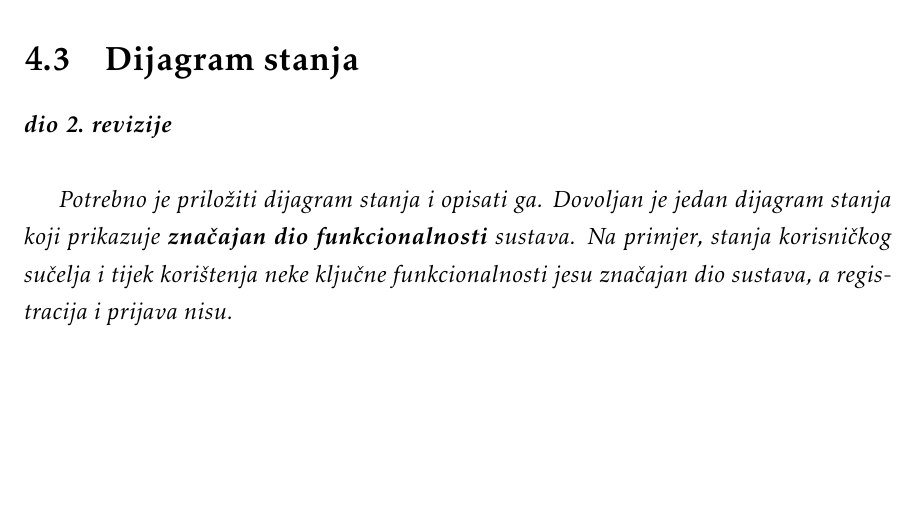
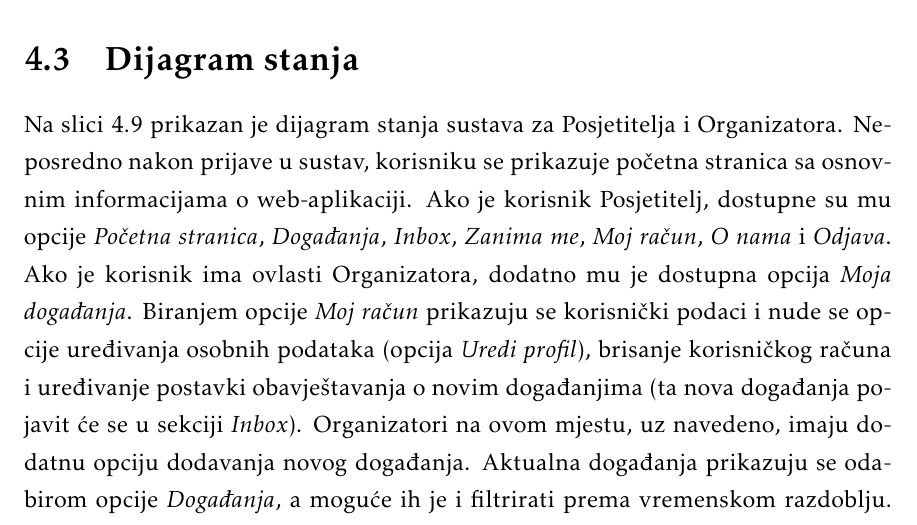
Before and after one commit to TopolkoLucija/Eventovci, a LaTeX document (Dokumentacija/PROGI_ProjektnaDokumentacija.tex, which reads Dokumentacija/Arhitektura.tex): part of page 42 of 57 before the commit and part of page 42 of 58 after it, cut so that both start at the same text. Compiled offline with pdfLaTeX.

Commit message:
Dodan dijagram stanja i opis

```diff
--- a/Dokumentacija/Arhitektura.tex
+++ b/Dokumentacija/Arhitektura.tex
@@ -327,7 +327,6 @@
 
 		\section{Dijagram stanja}
 
+			 Na slici \ref{sd} prikazan je dijagram stanja sustava za Posjetitelja i Organizatora. Neposredno nakon prijave u sustav, korisniku se prikazuje početna stranica sa osnovnim informacijama o web-aplikaciji. Ako je korisnik Posjetitelj, dostupne su mu opcije \textit{Početna stranica}, \textit{Događanja}, \textit{Inbox}, \textit{Zanima me}, \textit{Moj račun}, \textit{O nama} i \textit{Odjava}. Ako je korisnik ima ovlasti Organizatora, dodatno mu je dostupna opcija \textit{Moja događanja}. Biranjem opcije \textit{Moj račun} prikazuju se korisnički podaci i nude se opcije uređivanja osobnih podataka (opcija \textit{Uredi profil}), brisanje korisničkog računa i uređivanje postavki obavještavanja o novim događanjima (ta nova događanja pojavit će se u sekciji \textit{Inbox}). Organizatori na ovom mjestu, uz navedeno, imaju dodatnu opciju dodavanja novog događanja. Aktualna događanja prikazuju se odabirom opcije \textit{Događanja}, a moguće ih je i filtrirati prema vremenskom razdoblju.  Kad je iz popisa svih događanja odbrano i otvoreno jedno događanje, moguće ga je recenzirati, iskazati interes te prikazati profil organizatora događanja. Odabirom opcije \textit{Zanima me} prikazuju se događanja za koja je korisnik iskazao interes, a odabirom \textit{Moja događanja} organizatoru se prikazuju sva vlastita događanja. Odabirom opcije \textit{O nama} prikazuju se informacije o web-aplikaciji, a odabirom opcije \textit{Odjava} korisnik se odjavljuje iz sustava.
 
-			\textbf{\textit{dio 2. revizije}}\\
 
-			\textit{Potrebno je priložiti dijagram stanja i opisati ga. Dovoljan je jedan dijagram stanja koji prikazuje \textbf{značajan dio funkcionalnosti} sustava. Na primjer, stanja korisničkog sučelja i tijek korištenja neke ključne funkcionalnosti jesu značajan dio sustava, a registracija i prijava nisu. }
@@ -335,3 +338,5 @@
+				\label{sd}
+			\end{figure}
 
 			\eject
 
```
Also changed, not shown: Dokumentacija/Arhitektura.tex (6 more changed lines).
